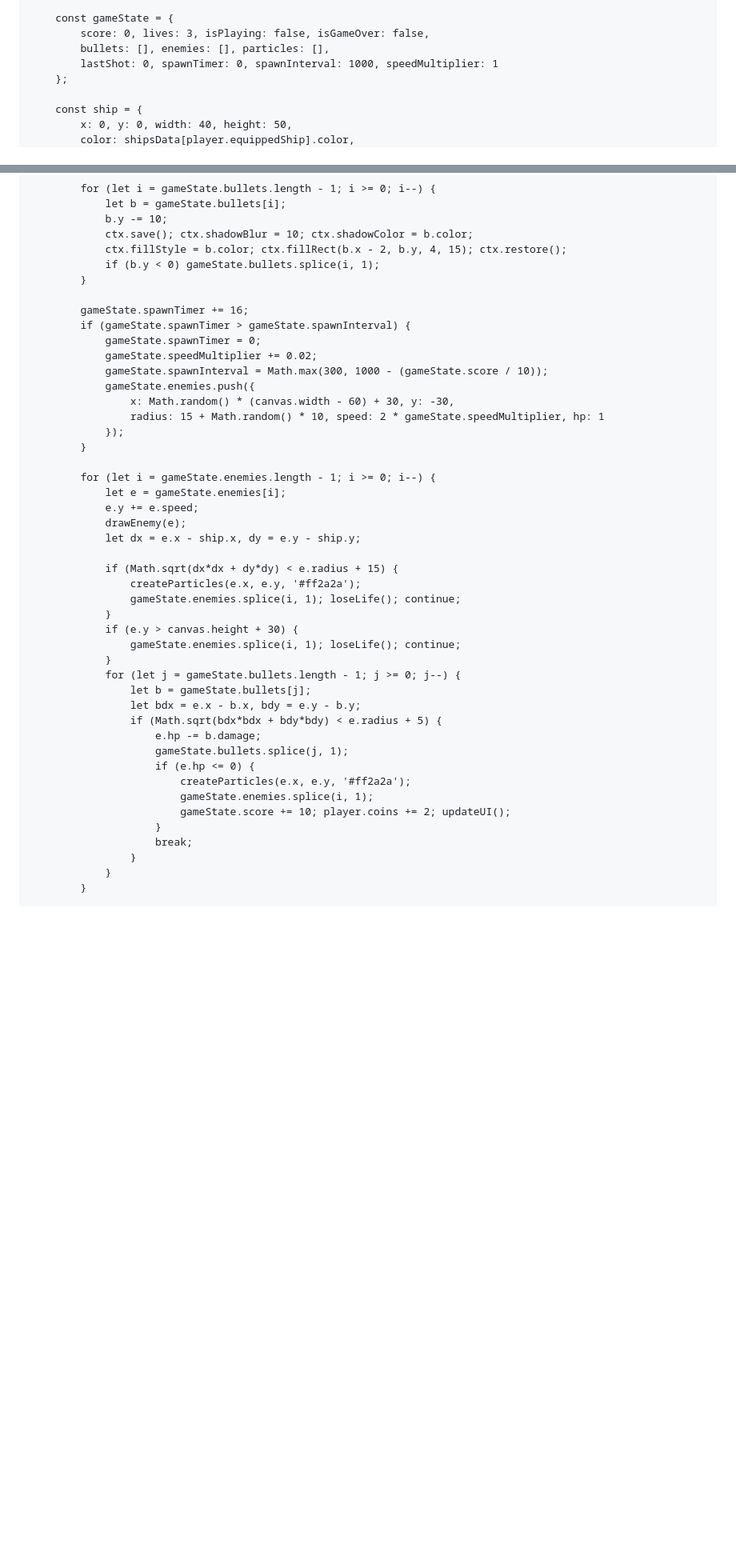
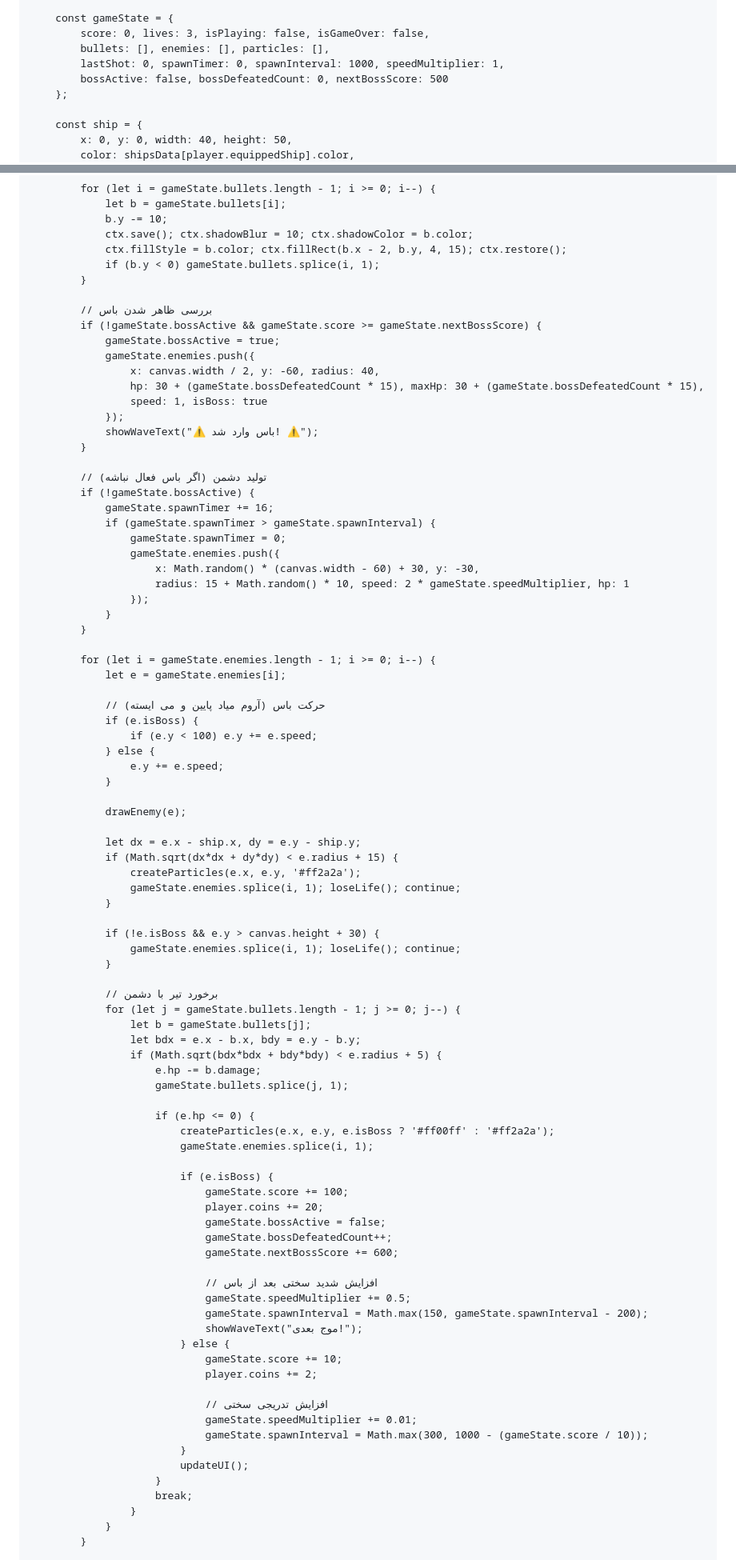
Before and after one commit to APACHI-beep/APACHI, a Markdown page: README.md, 2 parts joined by grey strips. Shown at 80% size. Rendered like a GitHub page; blank space fills up the shorter version.

```diff
--- a/README.md
+++ b/README.md
@@ -492,7 +501,8 @@
         const gameState = {
             score: 0, lives: 3, isPlaying: false, isGameOver: false,
             bullets: [], enemies: [], particles: [],
-            lastShot: 0, spawnTimer: 0, spawnInterval: 1000, speedMultiplier: 1
+            lastShot: 0, spawnTimer: 0, spawnInterval: 1000, speedMultiplier: 1,
+            bossActive: false, bossDefeatedCount: 0, nextBossScore: 500
         };
 
         const ship = {
@@ -630,40 +665,83 @@
                 if (b.y < 0) gameState.bullets.splice(i, 1);
             }
 
-            gameState.spawnTimer += 16;
-            if (gameState.spawnTimer > gameState.spawnInterval) {
-                gameState.spawnTimer = 0;
-                gameState.speedMultiplier += 0.02;
-                gameState.spawnInterval = Math.max(300, 1000 - (gameState.score / 10));
+            // بررسی ظاهر شدن باس
+            if (!gameState.bossActive && gameState.score >= gameState.nextBossScore) {
+                gameState.bossActive = true;
                 gameState.enemies.push({
-                    x: Math.random() * (canvas.width - 60) + 30, y: -30,
-                    radius: 15 + Math.random() * 10, speed: 2 * gameState.speedMultiplier, hp: 1
+                    x: canvas.width / 2, y: -60, radius: 40,
+                    hp: 30 + (gameState.bossDefeatedCount * 15), maxHp: 30 + (gameState.bossDefeatedCount * 15),
+                    speed: 1, isBoss: true
                 });
+                showWaveText("⚠️ باس وارد شد! ⚠️");
+            }
+
+            // تولید دشمن (اگر باس فعال نباشه)
+            if (!gameState.bossActive) {
+                gameState.spawnTimer += 16;
+                if (gameState.spawnTimer > gameState.spawnInterval) {
+                    gameState.spawnTimer = 0;
+                    gameState.enemies.push({
+                        x: Math.random() * (canvas.width - 60) + 30, y: -30,
+                        radius: 15 + Math.random() * 10, speed: 2 * gameState.speedMultiplier, hp: 1
+                    });
+                }
             }
 
             for (let i = gameState.enemies.length - 1; i >= 0; i--) {
                 let e = gameState.enemies[i];
-                e.y += e.speed;
+
+                // حرکت باس (آروم میاد پایین و می ایسته)
+                if (e.isBoss) {
+                    if (e.y < 100) e.y += e.speed;
+                } else {
+                    e.y += e.speed;
+                }
+
                 drawEnemy(e);
+
                 let dx = e.x - ship.x, dy = e.y - ship.y;
-
                 if (Math.sqrt(dx*dx + dy*dy) < e.radius + 15) {
                     createParticles(e.x, e.y, '#ff2a2a');
                     gameState.enemies.splice(i, 1); loseLife(); continue;
                 }
-                if (e.y > canvas.height + 30) {
+
+                if (!e.isBoss && e.y > canvas.height + 30) {
                     gameState.enemies.splice(i, 1); loseLife(); continue;
                 }
+
+                // برخورد تیر با دشمن
                 for (let j = gameState.bullets.length - 1; j >= 0; j--) {
                     let b = gameState.bullets[j];
                     let bdx = e.x - b.x, bdy = e.y - b.y;
                     if (Math.sqrt(bdx*bdx + bdy*bdy) < e.radius + 5) {
                         e.hp -= b.damage;
                         gameState.bullets.splice(j, 1);
+
                         if (e.hp <= 0) {
-                            createParticles(e.x, e.y, '#ff2a2a');
+                            createParticles(e.x, e.y, e.isBoss ? '#ff00ff' : '#ff2a2a');
                             gameState.enemies.splice(i, 1);
-                            gameState.score += 10; player.coins += 2; updateUI();
+
+                            if (e.isBoss) {
+                                gameState.score += 100;
+                                player.coins += 20;
+                                gameState.bossActive = false;
+                                gameState.bossDefeatedCount++;
+                                gameState.nextBossScore += 600;
+
+                                // افزایش شدید سختی بعد از باس
+                                gameState.speedMultiplier += 0.5;
+                                gameState.spawnInterval = Math.max(150, gameState.spawnInterval - 200);
+                                showWaveText("موج بعدی!");
+                            } else {
+                                gameState.score += 10;
+                                player.coins += 2;
+
+                                // افزایش تدریجی سختی
+                                gameState.speedMultiplier += 0.01;
+                                gameState.spawnInterval = Math.max(300, 1000 - (gameState.score / 10));
+                            }
+                            updateUI();
                         }
                         break;
                     }
```
Also changed, not shown: other parts of README.md (+47 -13 lines).
